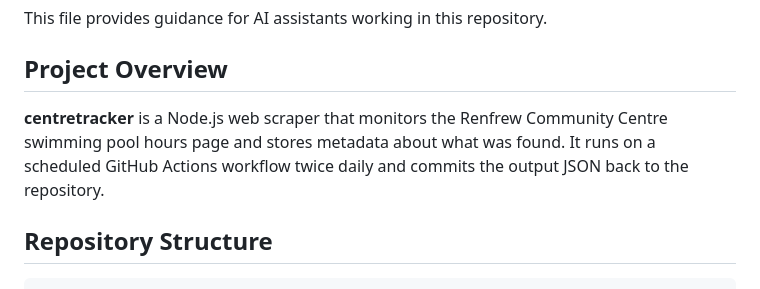
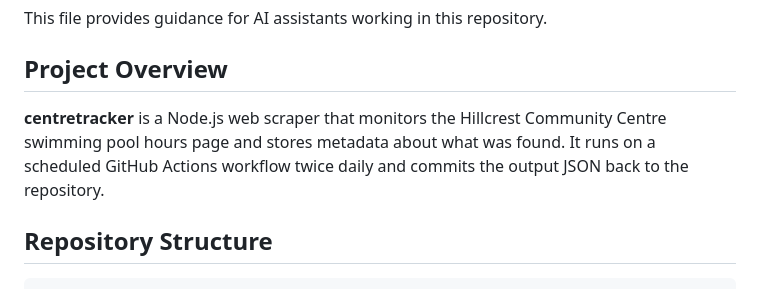
Before and after one commit to vipteryx/centretracker, a Markdown page: CLAUDE.md, the part around the change. Drawn GitHub-style.

```diff
--- a/CLAUDE.md
+++ b/CLAUDE.md
@@ -4,7 +4,7 @@ This file provides guidance for AI assistants working in this repository.
 
 ## Project Overview
 
-**centretracker** is a Node.js web scraper that monitors the Renfrew Community Centre swimming pool hours page and stores metadata about what was found. It runs on a scheduled GitHub Actions workflow twice daily and commits the output JSON back to the repository.
+**centretracker** is a Node.js web scraper that monitors the Hillcrest Community Centre swimming pool hours page and stores metadata about what was found. It runs on a scheduled GitHub Actions workflow twice daily and commits the output JSON back to the repository.
 
 ## Repository Structure
 
```
Also changed, not shown: README.md (+4 -3 lines).
